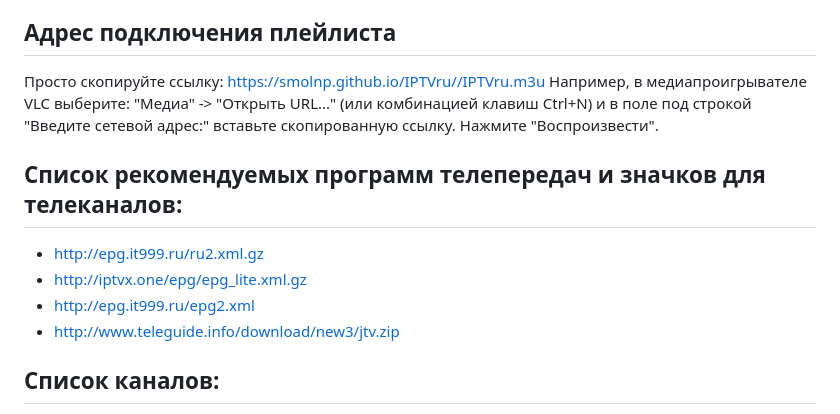
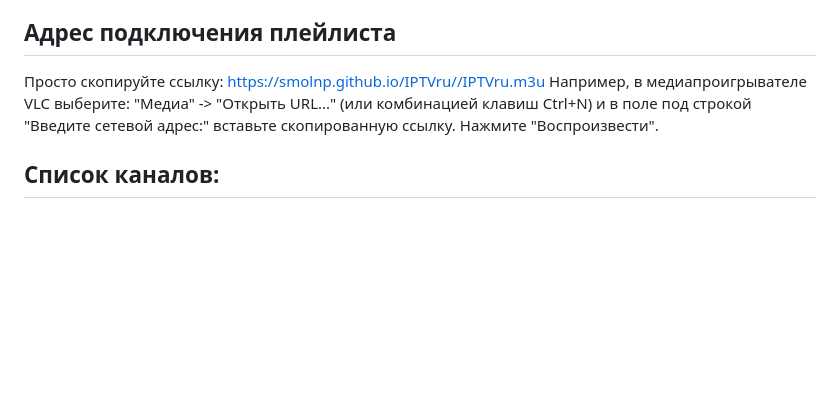
Before and after one commit to smolnp/IPTVru, a Markdown page: README.md, the part around the change. Drawn GitHub-style; blank space fills up the shorter version.

```diff
--- a/README.md
+++ b/README.md
@@ -10,11 +10,6 @@ IPTVru собран из открытых источников. Проект, с
 ## Адрес подключения плейлиста
 Просто скопируйте ссылку: https://smolnp.github.io/IPTVru//IPTVru.m3u
 Например, в медиапроигрывателе VLC выберите: "Медиа" -> "Открыть URL..." (или комбинацией клавиш Ctrl+N) и в поле под строкой "Введите сетевой адрес:" вставьте скопированную ссылку. Нажмите "Воспроизвести".
-## Список рекомендуемых программ телепередач и значков для телеканалов:
-* http://epg.it999.ru/ru2.xml.gz
-* http://iptvx.one/epg/epg_lite.xml.gz
-* http://epg.it999.ru/epg2.xml
-* http://www.teleguide.info/download/new3/jtv.zip
 ## Список каналов:
 Всего число каналов варьируется от 140 до 180. Рабочих всегда не менее 130-140. В зависимости от донатов количество каналов может вырасти до 200, а частота обновлений до ежедневной.
 ###### список каналов в плейлисте может отличаться от списка ниже
```
